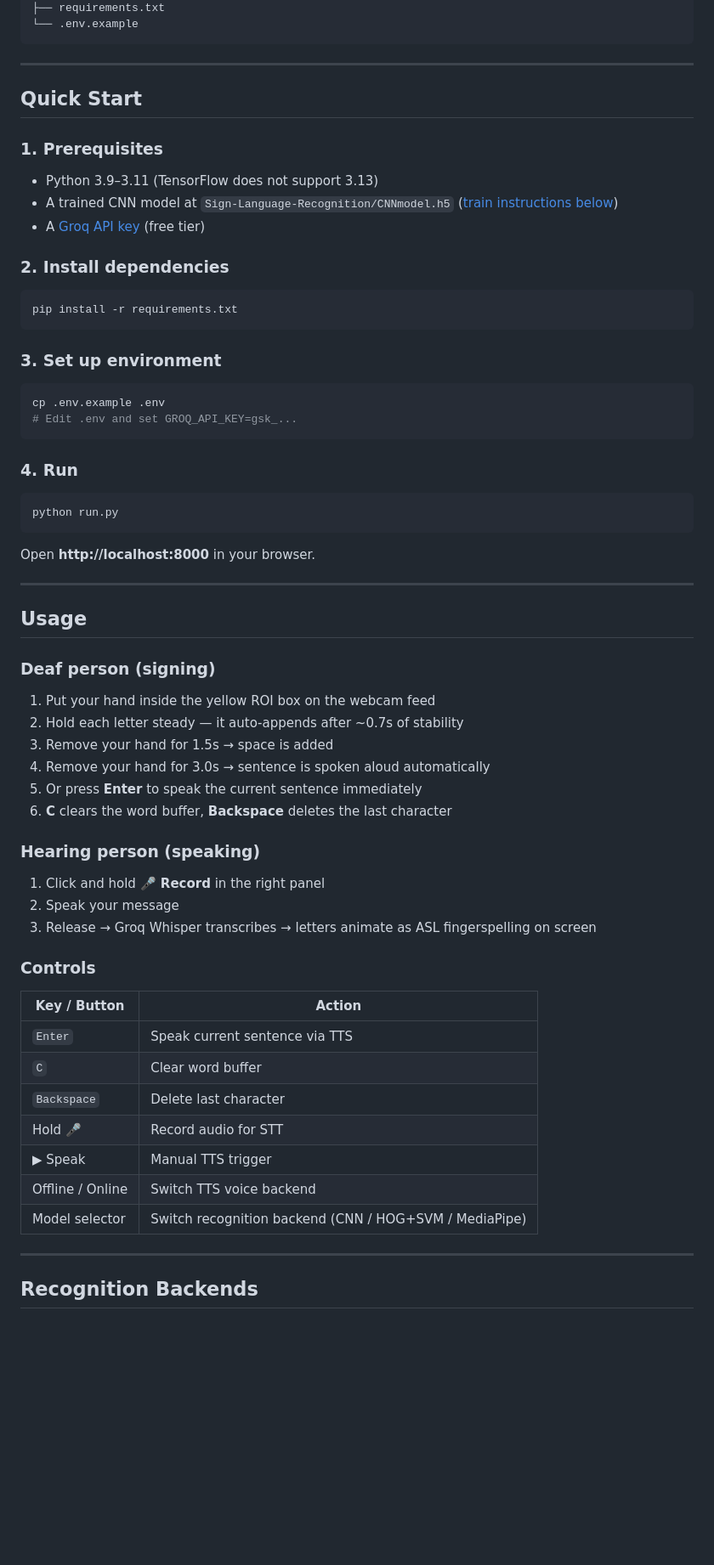
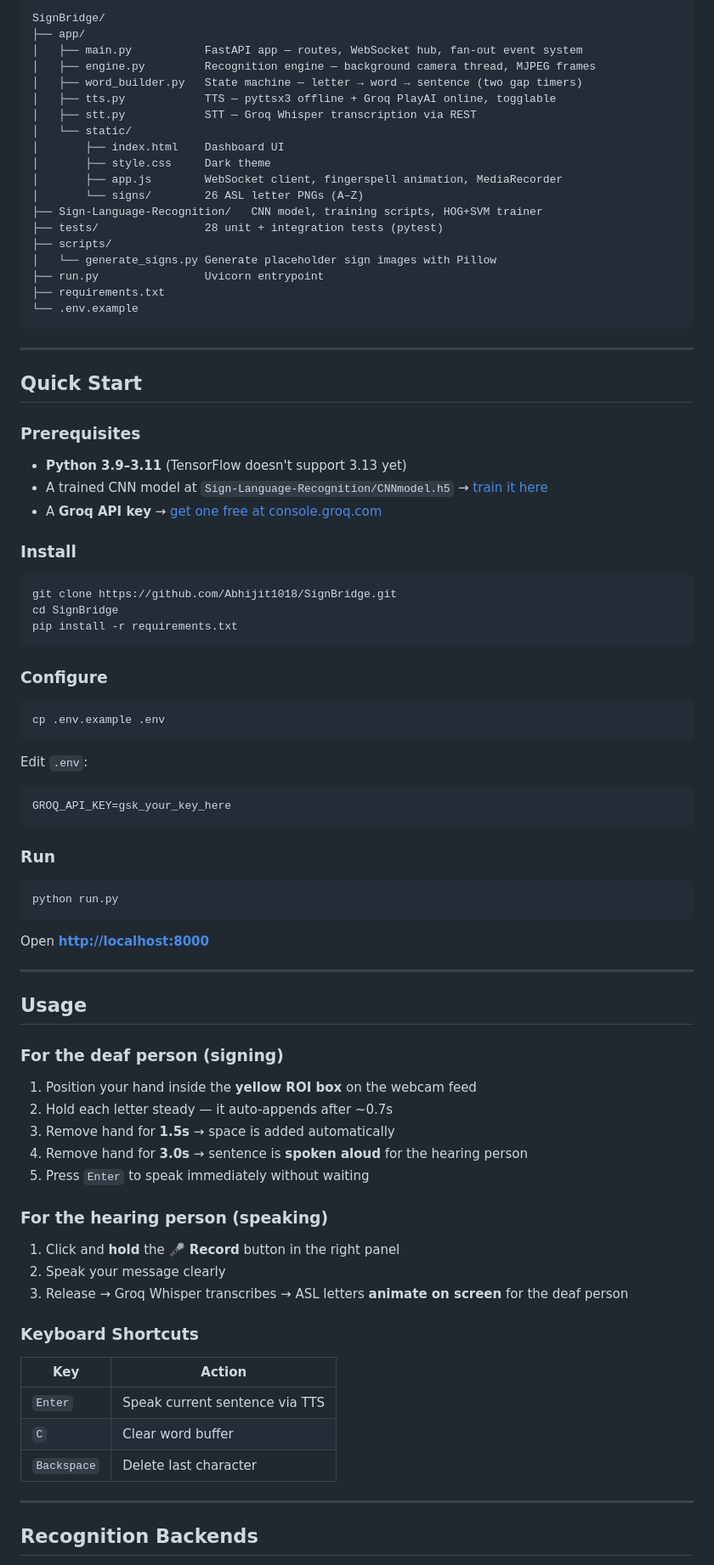
Before and after one commit to Abhijit1018/SignBridge, a Markdown page: README.md, the part around one of its changes. Shown at 85% size. GitHub-like rendering; blank space fills up the shorter version.

Commit message:
docs: rewrite README with badges, architecture diagram, collapsible troubleshooting

````diff
--- a/README.md
+++ b/README.md
@@ -43,3 +91,21 @@ d:\handgesture\
+```
+SignBridge/
+├── app/
+│   ├── main.py           FastAPI app — routes, WebSocket hub, fan-out event system
+│   ├── engine.py         Recognition engine — background camera thread, MJPEG frames
+│   ├── word_builder.py   State machine — letter → word → sentence (two gap timers)
+│   ├── tts.py            TTS — pyttsx3 offline + Groq PlayAI online, togglable
+│   ├── stt.py            STT — Groq Whisper transcription via REST
+│   └── static/
+│       ├── index.html    Dashboard UI
+│       ├── style.css     Dark theme
+│       ├── app.js        WebSocket client, fingerspell animation, MediaRecorder
+│       └── signs/        26 ASL letter PNGs (A–Z)
+├── Sign-Language-Recognition/   CNN model, training scripts, HOG+SVM trainer
+├── tests/                28 unit + integration tests (pytest)
+├── scripts/
+│   └── generate_signs.py Generate placeholder sign images with Pillow
+├── run.py                Uvicorn entrypoint
 ├── requirements.txt
 └── .env.example
 ```
@@ -48,63 +114,65 @@ d:\handgesture\
 
 ## Quick Start
 
-### 1. Prerequisites
+### Prerequisites
 
-- Python 3.9–3.11 (TensorFlow does not support 3.13)
-- A trained CNN model at `Sign-Language-Recognition/CNNmodel.h5` ([train instructions below](#training-the-cnn-model))
-- A [Groq API key](https://console.groq.com) (free tier)
+- **Python 3.9–3.11** (TensorFlow doesn't support 3.13 yet)
+- A trained CNN model at `Sign-Language-Recognition/CNNmodel.h5` → [train it here](#training-the-cnn-model)
+- A **Groq API key** → [get one free at console.groq.com](https://console.groq.com)
 
-### 2. Install dependencies
+### Install
 
 ```bash
+git clone https://github.com/Abhijit1018/SignBridge.git
+cd SignBridge
 pip install -r requirements.txt
 ```
 
-### 3. Set up environment
+### Configure
 
 ```bash
 cp .env.example .env
-# Edit .env and set GROQ_API_KEY=gsk_...
 ```
 
-### 4. Run
+Edit `.env`:
+
+```env
+GROQ_API_KEY=gsk_your_key_here
+```
+
+### Run
 
 ```bash
 python run.py
 ```
 
-Open **http://localhost:8000** in your browser.
+Open **[http://localhost:8000](http://localhost:8000)**
 
 ---
 
 ## Usage
 
-### Deaf person (signing)
+### For the deaf person (signing)
 
-1. Put your hand inside the yellow ROI box on the webcam feed
-2. Hold each letter steady — it auto-appends after ~0.7s of stability
-3. Remove your hand for 1.5s → space is added
-4. Remove your hand for 3.0s → sentence is spoken aloud automatically
-5. Or press **Enter** to speak the current sentence immediately
-6. **C** clears the word buffer, **Backspace** deletes the last character
+1. Position your hand inside the **yellow ROI box** on the webcam feed
+2. Hold each letter steady — it auto-appends after ~0.7s
+3. Remove hand for **1.5s** → space is added automatically
+4. Remove hand for **3.0s** → sentence is **spoken aloud** for the hearing person
+5. Press `Enter` to speak immediately without waiting
 
-### Hearing person (speaking)
+### For the hearing person (speaking)
 
-1. Click and hold **🎤 Record** in the right panel
-2. Speak your message
-3. Release → Groq Whisper transcribes → letters animate as ASL fingerspelling on screen
+1. Click and **hold** the **🎤 Record** button in the right panel
+2. Speak your message clearly
+3. Release → Groq Whisper transcribes → ASL letters **animate on screen** for the deaf person
 
-### Controls
+### Keyboard Shortcuts
 
-| Key / Button | Action |
-|---|---|
+| Key | Action |
+|-----|--------|
 | `Enter` | Speak current sentence via TTS |
 | `C` | Clear word buffer |
 | `Backspace` | Delete last character |
-| Hold 🎤 | Record audio for STT |
-| ▶ Speak | Manual TTS trigger |
-| Offline / Online | Switch TTS voice backend |
-| Model selector | Switch recognition backend (CNN / HOG+SVM / MediaPipe) |
 
 ---
 
````
Also changed, not shown: other parts of README.md (+173 -79 lines).
